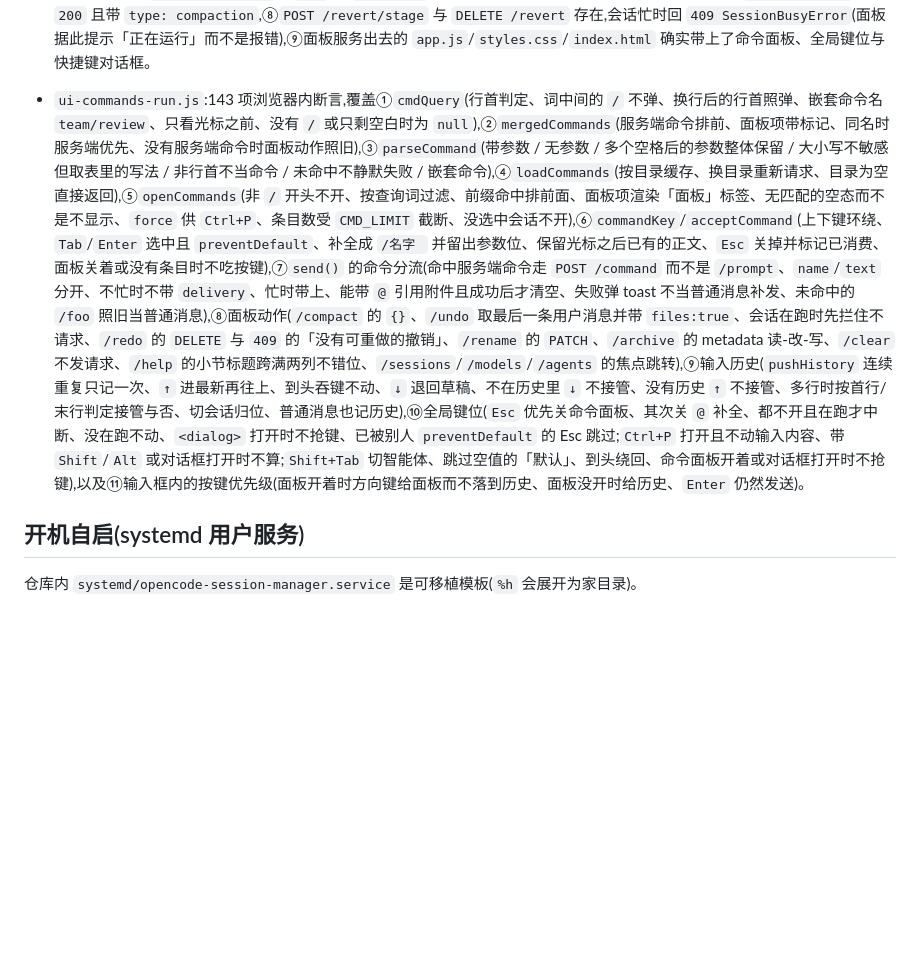
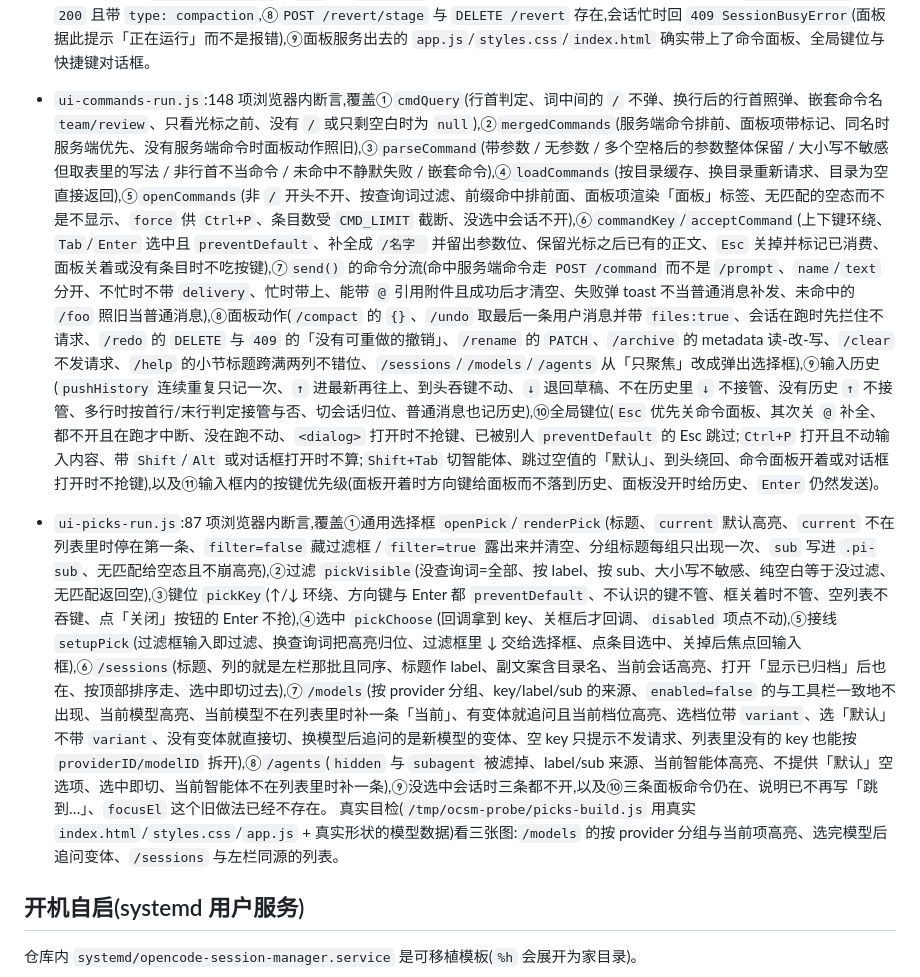
Before and after one commit to ph-rui/opencode-session-manager, a Markdown page: README.md, the part around one of its changes. GitHub-like rendering; blank space fills up the shorter version.

```diff
--- a/README.md
+++ b/README.md
@@ -373,7 +388,9 @@ node test/ui-commands-run.js  # / 命令面板、Esc 中断、输入历史、Shi
 - `e2e-attach.sh`:32 项。只用临时会话与临时文件,结束时全部删除;验证①代理建好暂存目录并把 `uploadDir` 通过 `/__health` 告知前端、②`POST /api/experimental/fs/write?path=<绝对路径>` 原始字节写盘且内容逐字节一致、③`GET /api/fs/find` 给出相对工程目录的路径与基准目录、④提示词里的附件只认 `file:` URI(服务端自己补 `data`/`mime`,`name`/`mention` 原样落库)、⑤裸绝对路径/相对路径/`https` 三种非法 uri 都被 `400` 拒且原因可辨、⑥面板服务出去的 `app.js`/`styles.css`/`index.html` 确实带上了附件功能。
 - `ui-attach-run.js`:132 项浏览器内断言,覆盖路径与大小的纯函数(`fileURI`/`baseName`/`joinDir`/`humanSize`/`uploadName`/`uploadPathFor`/`b64Size`)、`userFilesHtml`(uri 来源显示路径、inline 不显示、图片内联缩略图、按 base64 反算大小、缺 `name`/`mime` 兜底、转义、在 `renderMessage` 里的位置与「没有附件就不产生空行」)、`resolveMentions`(只认补全确认过的路径、锚点 `start/end/text` 切出来正好是那一段、多引用、中文里紧跟标点、邮箱里的 `@` 不算)、`@` 补全(光标前 token 的提取边界、请求参数含 `location[directory]` 的 deepObject 写法、目录名与文件名分列、上下键环绕、Enter 消费按键并插入+记忆绝对路径、Esc 关闭、点选、无匹配的空态)、附件排队(上传走 `fs/write`、POST、目标绝对路径、body 就是文件本身、chip 的名字/大小/来源路径/移除按钮、超限拒绝、上传失败回滚、拖放/粘贴/文件框三条入口)、以及 `send()` 的请求体(上传文件与 `@` 引用合并进 `files[]`、`mention` 锚点、成功才清空待发送列表、失败保留可重发、切会话清空并关掉补全、没选中会话时按钮禁用、暂存目录未知时先问 `/__health`)。
 - `e2e-commands.sh`:40 项。只用临时会话与 `/tmp` 临时工程目录,结束时全部删除;验证①`GET /api/command` 带回查询用的 `location.directory`、列表是数组且每项有 `name`、内置 `init`/`review` 与工程无关,②全新工程目录的命令表会被惰性建立起来(首次查询可能为空,所以要轮询),③工程内 `.opencode/commands/hello.md` 出现在该工程的列表里、换个目录就看不到(命令确实随 `location` 走),④未知命令回 `404 CommandNotFoundError` 且**不落任何消息**,⑤缺 `text` 回 `400 InvalidRequestError`(所以前端一律带 `text:''`)且同样不落消息,⑥真命令 `POST /command` 回 `204` 并把模板展开成**一条普通用户提示词**(`说 $ARGUMENTS 好` + `世界` → `说 世界 好`,只多出这一条消息 —— 这条正是面板走的路),⑦`POST /compact` 回 `200` 且带 `type: compaction`,⑧`POST /revert/stage` 与 `DELETE /revert` 存在,会话忙时回 `409 SessionBusyError`(面板据此提示「正在运行」而不是报错),⑨面板服务出去的 `app.js`/`styles.css`/`index.html` 确实带上了命令面板、全局键位与快捷键对话框。
-- `ui-commands-run.js`:143 项浏览器内断言,覆盖①`cmdQuery`(行首判定、词中间的 `/` 不弹、换行后的行首照弹、嵌套命令名 `team/review`、只看光标之前、没有 `/` 或只剩空白时为 `null`),②`mergedCommands`(服务端命令排前、面板项带标记、同名时服务端优先、没有服务端命令时面板动作照旧),③`parseCommand`(带参数 / 无参数 / 多个空格后的参数整体保留 / 大小写不敏感但取表里的写法 / 非行首不当命令 / 未命中不静默失败 / 嵌套命令),④`loadCommands`(按目录缓存、换目录重新请求、目录为空直接返回),⑤`openCommands`(非 `/` 开头不开、按查询词过滤、前缀命中排前面、面板项渲染「面板」标签、无匹配的空态而不是不显示、`force` 供 `Ctrl+P`、条目数受 `CMD_LIMIT` 截断、没选中会话不开),⑥`commandKey`/`acceptCommand`(上下键环绕、`Tab`/`Enter` 选中且 `preventDefault`、补全成 `/名字 ` 并留出参数位、保留光标之后已有的正文、`Esc` 关掉并标记已消费、面板关着或没有条目时不吃按键),⑦`send()` 的命令分流(命中服务端命令走 `POST /command` 而不是 `/prompt`、`name`/`text` 分开、不忙时不带 `delivery`、忙时带上、能带 `@` 引用附件且成功后才清空、失败弹 toast 不当普通消息补发、未命中的 `/foo` 照旧当普通消息),⑧面板动作(`/compact` 的 `{}`、`/undo` 取最后一条用户消息并带 `files:true`、会话在跑时先拦住不请求、`/redo` 的 `DELETE` 与 `409` 的「没有可重做的撤销」、`/rename` 的 `PATCH`、`/archive` 的 metadata 读-改-写、`/clear` 不发请求、`/help` 的小节标题跨满两列不错位、`/sessions`/`/models`/`/agents` 的焦点跳转),⑨输入历史(`pushHistory` 连续重复只记一次、`↑` 进最新再往上、到头吞键不动、`↓` 退回草稿、不在历史里 `↓` 不接管、没有历史 `↑` 不接管、多行时按首行/末行判定接管与否、切会话归位、普通消息也记历史),⑩全局键位(`Esc` 优先关命令面板、其次关 `@` 补全、都不开且在跑才中断、没在跑不动、`<dialog>` 打开时不抢键、已被别人 `preventDefault` 的 Esc 跳过;`Ctrl+P` 打开且不动输入内容、带 `Shift`/`Alt` 或对话框打开时不算;`Shift+Tab` 切智能体、跳过空值的「默认」、到头绕回、命令面板开着或对话框打开时不抢键),以及⑪输入框内的按键优先级(面板开着时方向键给面板而不落到历史、面板没开时给历史、`Enter` 仍然发送)。
+- `ui-commands-run.js`:148 项浏览器内断言,覆盖①`cmdQuery`(行首判定、词中间的 `/` 不弹、换行后的行首照弹、嵌套命令名 `team/review`、只看光标之前、没有 `/` 或只剩空白时为 `null`),②`mergedCommands`(服务端命令排前、面板项带标记、同名时服务端优先、没有服务端命令时面板动作照旧),③`parseCommand`(带参数 / 无参数 / 多个空格后的参数整体保留 / 大小写不敏感但取表里的写法 / 非行首不当命令 / 未命中不静默失败 / 嵌套命令),④`loadCommands`(按目录缓存、换目录重新请求、目录为空直接返回),⑤`openCommands`(非 `/` 开头不开、按查询词过滤、前缀命中排前面、面板项渲染「面板」标签、无匹配的空态而不是不显示、`force` 供 `Ctrl+P`、条目数受 `CMD_LIMIT` 截断、没选中会话不开),⑥`commandKey`/`acceptCommand`(上下键环绕、`Tab`/`Enter` 选中且 `preventDefault`、补全成 `/名字 ` 并留出参数位、保留光标之后已有的正文、`Esc` 关掉并标记已消费、面板关着或没有条目时不吃按键),⑦`send()` 的命令分流(命中服务端命令走 `POST /command` 而不是 `/prompt`、`name`/`text` 分开、不忙时不带 `delivery`、忙时带上、能带 `@` 引用附件且成功后才清空、失败弹 toast 不当普通消息补发、未命中的 `/foo` 照旧当普通消息),⑧面板动作(`/compact` 的 `{}`、`/undo` 取最后一条用户消息并带 `files:true`、会话在跑时先拦住不请求、`/redo` 的 `DELETE` 与 `409` 的「没有可重做的撤销」、`/rename` 的 `PATCH`、`/archive` 的 metadata 读-改-写、`/clear` 不发请求、`/help` 的小节标题跨满两列不错位、`/sessions`/`/models`/`/agents` 从「只聚焦」改成弹出选择框),⑨输入历史(`pushHistory` 连续重复只记一次、`↑` 进最新再往上、到头吞键不动、`↓` 退回草稿、不在历史里 `↓` 不接管、没有历史 `↑` 不接管、多行时按首行/末行判定接管与否、切会话归位、普通消息也记历史),⑩全局键位(`Esc` 优先关命令面板、其次关 `@` 补全、都不开且在跑才中断、没在跑不动、`<dialog>` 打开时不抢键、已被别人 `preventDefault` 的 Esc 跳过;`Ctrl+P` 打开且不动输入内容、带 `Shift`/`Alt` 或对话框打开时不算;`Shift+Tab` 切智能体、跳过空值的「默认」、到头绕回、命令面板开着或对话框打开时不抢键),以及⑪输入框内的按键优先级(面板开着时方向键给面板而不落到历史、面板没开时给历史、`Enter` 仍然发送)。
+- `ui-picks-run.js`:87 项浏览器内断言,覆盖①通用选择框 `openPick`/`renderPick`(标题、`current` 默认高亮、`current` 不在列表里时停在第一条、`filter=false` 藏过滤框 / `filter=true` 露出来并清空、分组标题每组只出现一次、`sub` 写进 `.pi-sub`、无匹配给空态且不崩高亮),②过滤 `pickVisible`(没查询词=全部、按 label、按 sub、大小写不敏感、纯空白等于没过滤、无匹配返回空),③键位 `pickKey`(↑/↓ 环绕、方向键与 Enter 都 `preventDefault`、不认识的键不管、框关着时不管、空列表不吞键、点「关闭」按钮的 Enter 不抢),④选中 `pickChoose`(回调拿到 key、关框后才回调、`disabled` 项点不动),⑤接线 `setupPick`(过滤框输入即过滤、换查询词把高亮归位、过滤框里 ↓ 交给选择框、点条目选中、关掉后焦点回输入框),⑥`/sessions`(标题、列的就是左栏那批且同序、标题作 label、副文案含目录名、当前会话高亮、打开「显示已归档」后也在、按顶部排序走、选中即切过去),⑦`/models`(按 provider 分组、key/label/sub 的来源、`enabled=false` 的与工具栏一致地不出现、当前模型高亮、当前模型不在列表里时补一条「当前」、有变体就追问且当前档位高亮、选档位带 `variant`、选「默认」不带 `variant`、没有变体就直接切、换模型后追问的是新模型的变体、空 key 只提示不发请求、列表里没有的 key 也能按 `providerID/modelID` 拆开),⑧`/agents`(`hidden` 与 `subagent` 被滤掉、label/sub 来源、当前智能体高亮、不提供「默认」空选项、选中即切、当前智能体不在列表里时补一条),⑨没选中会话时三条都不开,以及⑩三条面板命令仍在、说明已不再写「跳到…」、`focusEl` 这个旧做法已经不存在。
+  真实目检(`/tmp/ocsm-probe/picks-build.js` 用真实 `index.html`/`styles.css`/`app.js` + 真实形状的模型数据)看三张图:`/models` 的按 provider 分组与当前项高亮、选完模型后追问变体、`/sessions` 与左栏同源的列表。
 
 ## 开机自启(systemd 用户服务)
 
```
Also changed, not shown: other parts of README.md (+17 -2 lines), 1 other file.
